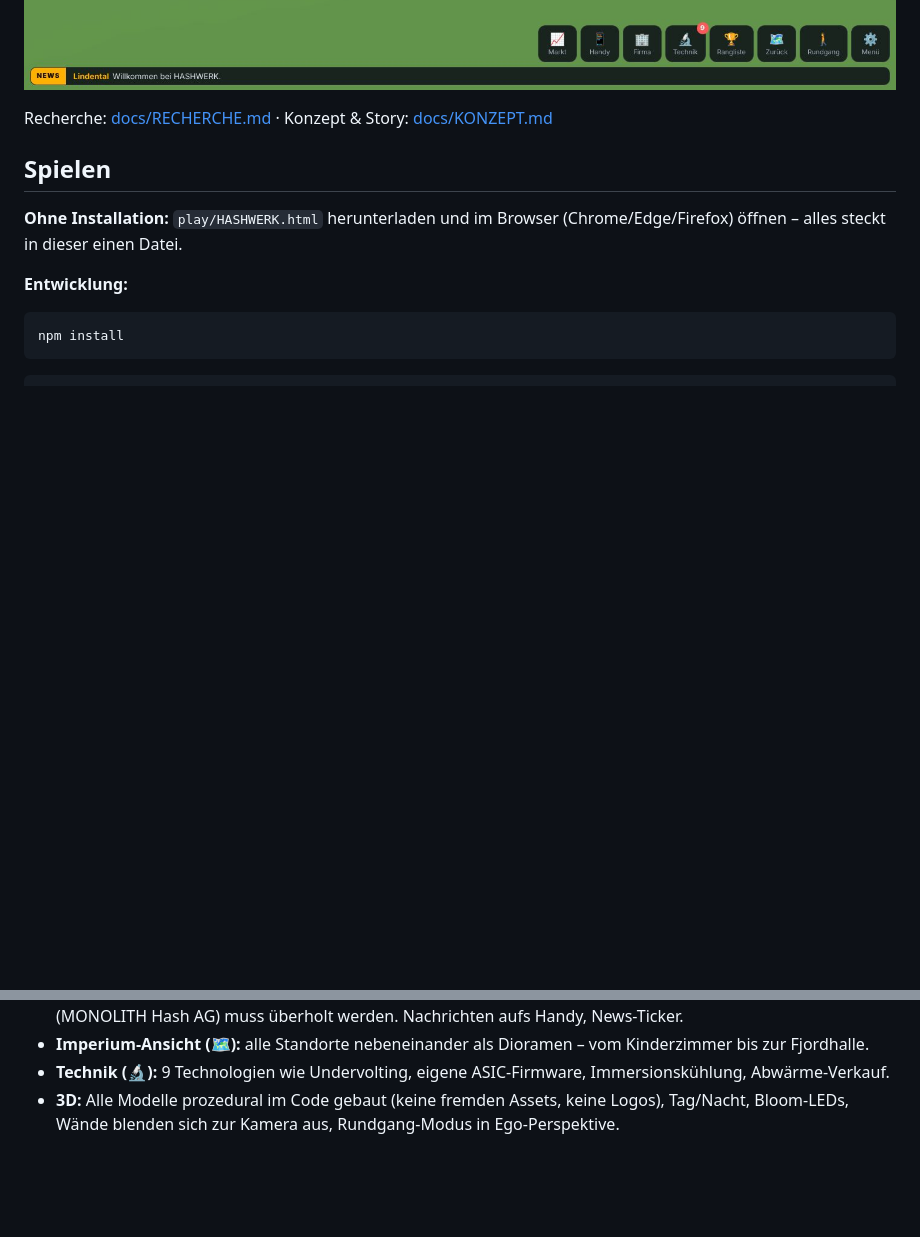
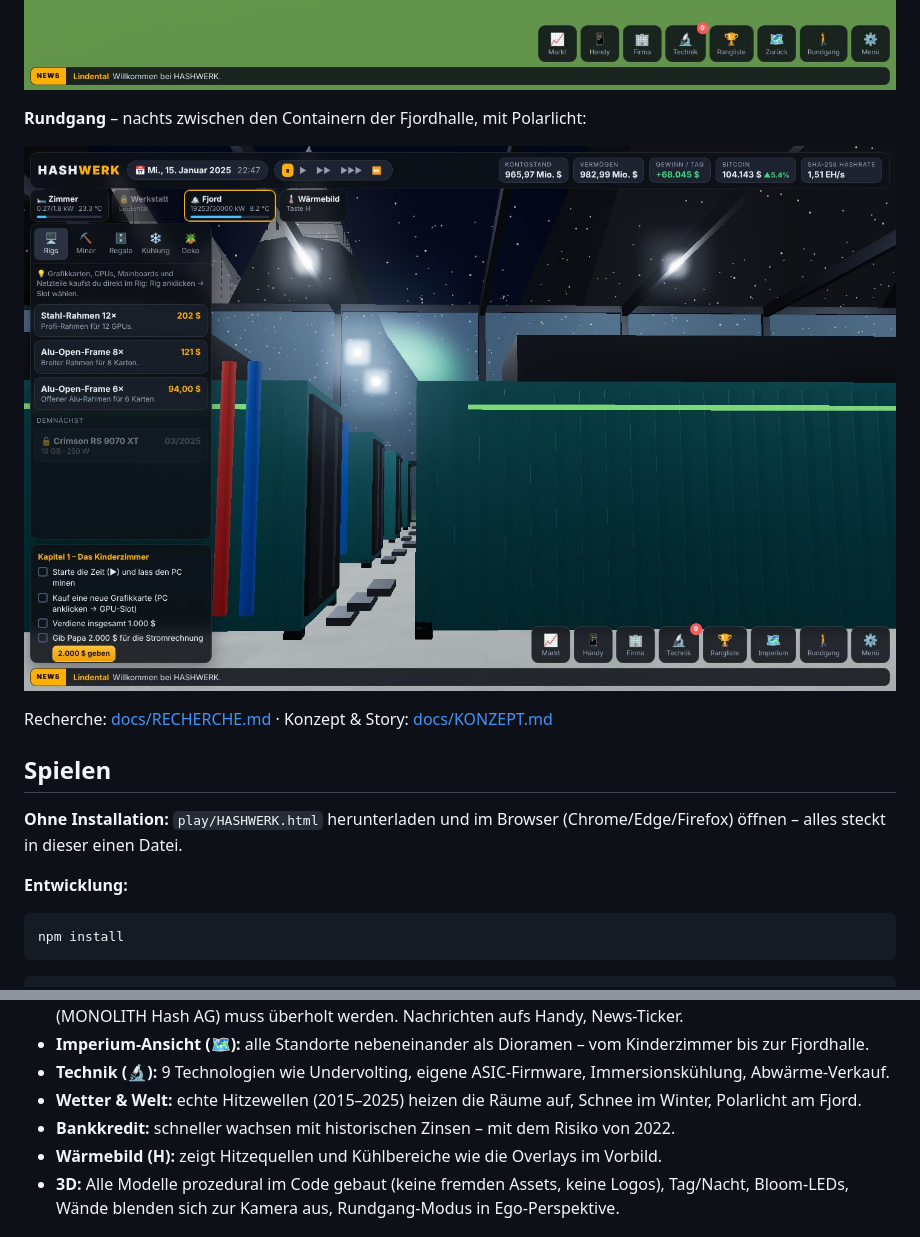
Before and after one commit to Kiviblitzz/Crypto_miner, a Markdown page: README.md, 2 parts joined by grey strips. Drawn GitHub-style; pictures changed too: docs/img/10_fjord_nacht.jpg (added); blank space fills up the shorter version.

Commit message:
Snowfall, fjord aurora, README updates
Co-Authored-By: Claude Opus 5.5 <noreply@anthropic.com>
Claude-Session: https://claude.ai/code/session_01JGbmg2ChuwvUF5NnRHuTTo

```diff
--- a/README.md
+++ b/README.md
@@ -16,6 +16,10 @@ Du startest **Oktober 2010 im Kinderzimmer** mit einem alten PC und baust bis in
 **Imperium-Ansicht** – alle Standorte im Größenvergleich:
 
 ![Imperium](docs/img/08_imperium.jpg)
+
+**Rundgang** – nachts zwischen den Containern der Fjordhalle, mit Polarlicht:
+
+![Fjord bei Nacht](docs/img/10_fjord_nacht.jpg)
 
 Recherche: [docs/RECHERCHE.md](docs/RECHERCHE.md) · Konzept & Story: [docs/KONZEPT.md](docs/KONZEPT.md)
 
@@ -56,6 +60,9 @@ Ein-Datei-Version neu bauen: `npm run build:single`.
   Rivale Viktor Kral (MONOLITH Hash AG) muss überholt werden. Nachrichten aufs Handy, News-Ticker.
 * **Imperium-Ansicht (🗺️):** alle Standorte nebeneinander als Dioramen – vom Kinderzimmer bis zur Fjordhalle.
 * **Technik (🔬):** 9 Technologien wie Undervolting, eigene ASIC-Firmware, Immersionskühlung, Abwärme-Verkauf.
+* **Wetter & Welt:** echte Hitzewellen (2015–2025) heizen die Räume auf, Schnee im Winter, Polarlicht am Fjord.
+* **Bankkredit:** schneller wachsen mit historischen Zinsen – mit dem Risiko von 2022.
+* **Wärmebild (H):** zeigt Hitzequellen und Kühlbereiche wie die Overlays im Vorbild.
 * **3D:** Alle Modelle prozedural im Code gebaut (keine fremden Assets, keine Logos), Tag/Nacht,
   Bloom-LEDs, Wände blenden sich zur Kamera aus, Rundgang-Modus in Ego-Perspektive.
 
```
Also changed, not shown: 2 other files.
